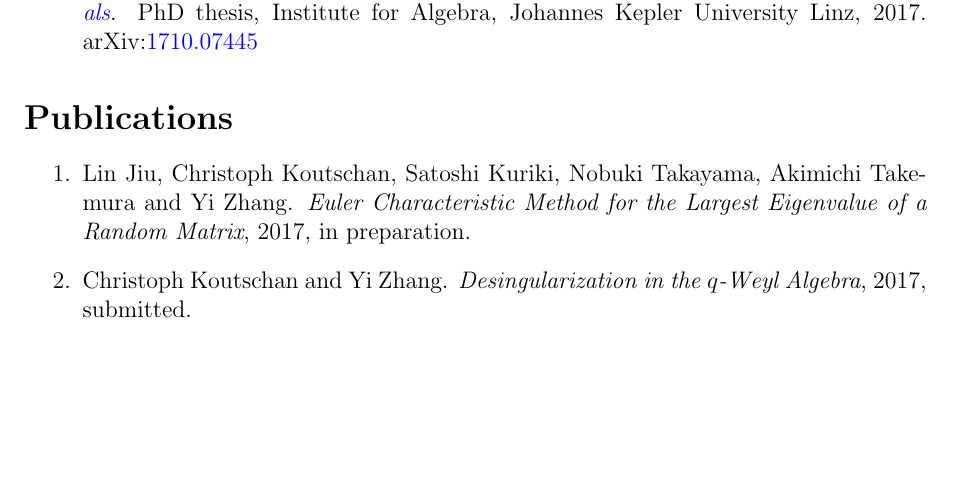
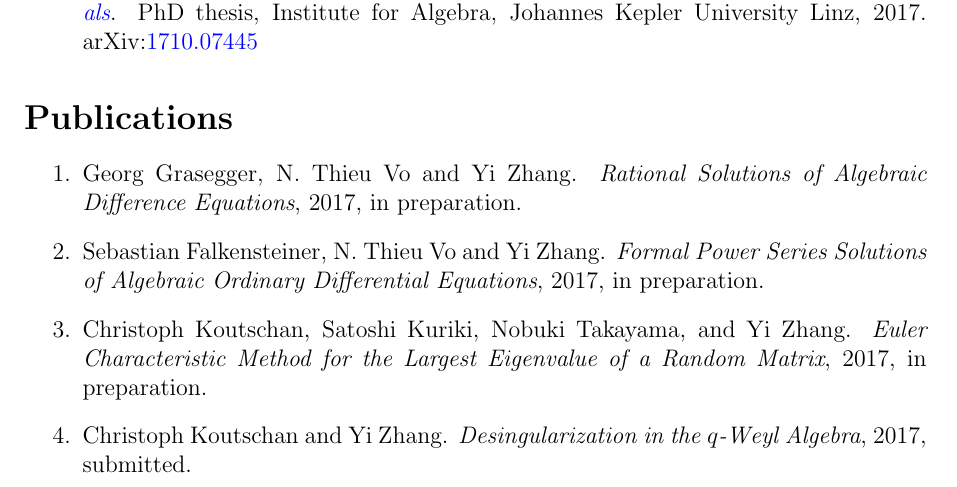
Before and after one commit to yzhang1616/yzhang1616.github.io, a LaTeX CV (CV_Yi_Zhang.tex): part of page 2 of 4, cut so that both start at the same text, the shorter picture padded with empty space. Compiled offline with pdfLaTeX.

Commit message:
add two items in CVs

```diff
--- a/CV_Yi_Zhang.tex
+++ b/CV_Yi_Zhang.tex
@@ -125,7 +125,11 @@ May 2017               & Visiting scholar,
 
 \section*{\Large{Publications}}
 \begin{enumerate}
-\item Lin Jiu, Christoph Koutschan, Satoshi Kuriki, Nobuki Takayama, Akimichi Takemura and Yi Zhang.
+\item Georg Grasegger, N. Thieu Vo and Yi Zhang.
+{\em Rational Solutions of Algebraic Difference Equations}, 2017, in preparation.
+\item Sebastian Falkensteiner, N. Thieu Vo and Yi Zhang.
+ {\em Formal Power Series Solutions of Algebraic Ordinary Differential Equations}, 2017, in preparation.
+\item Christoph Koutschan, Satoshi Kuriki, Nobuki Takayama, and Yi Zhang.
  {\em Euler Characteristic Method for the Largest Eigenvalue of a Random Matrix}, 2017, in preparation.
 \item Christoph Koutschan and Yi Zhang. {\em Desingularization in the $q$-Weyl Algebra}, 2017, submitted.
 \item N. Thieu Vo and Yi Zhang. {\em Laurent Series Solutions of Algebraic Ordinary Differential Equations}, 2017.
```
Also changed, not shown: CV_Yi_Zhang_Chinese.tex (+5 -1 lines).
